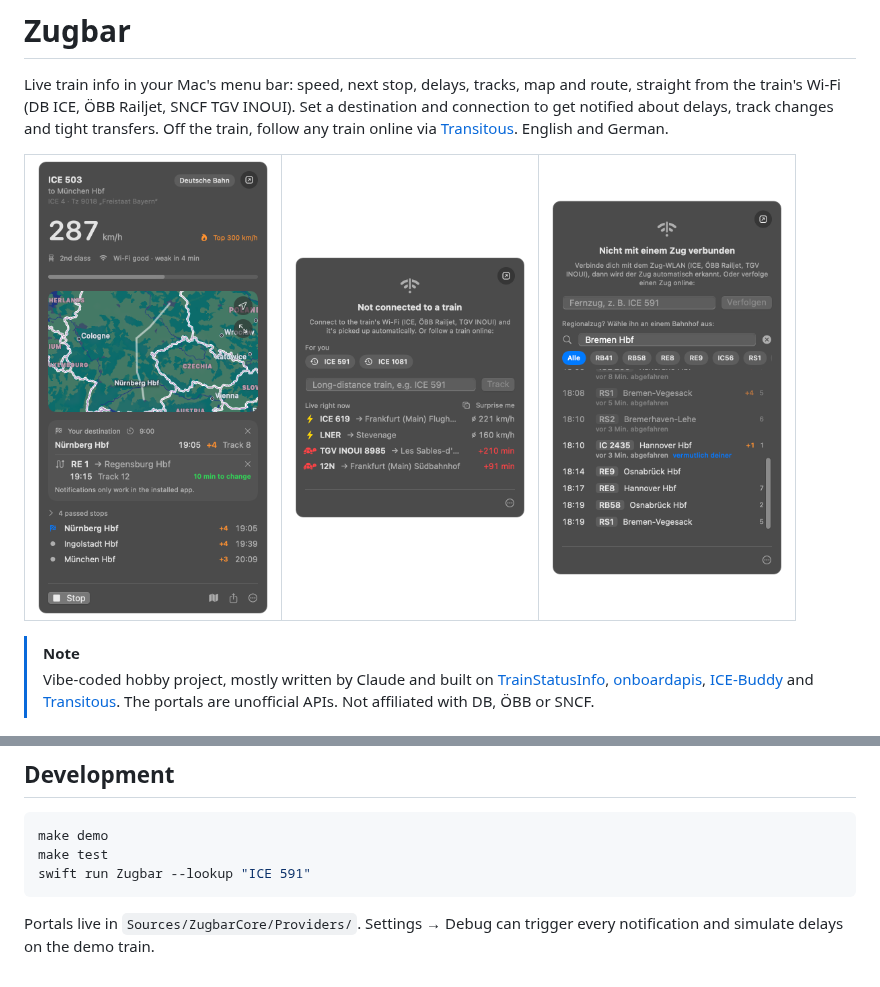
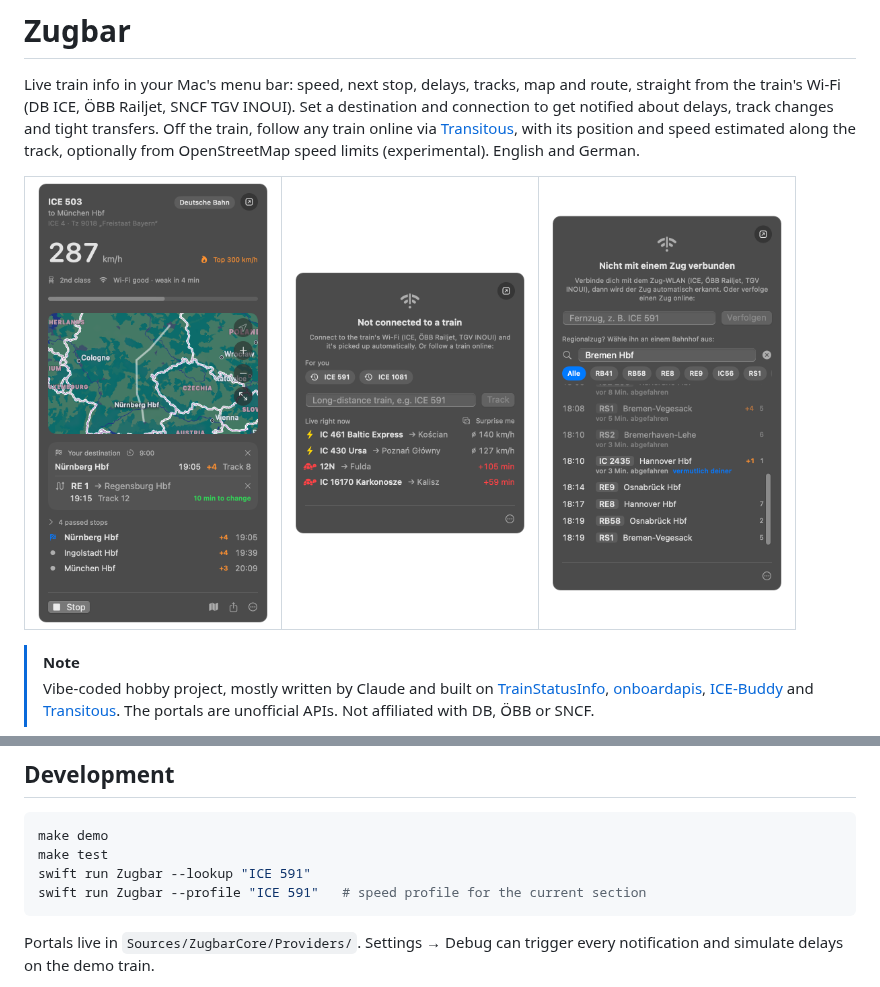
Before and after one commit to zuranihenry/zugbar, a Markdown page: README.md, 2 parts joined by grey strips. GitHub-like rendering; pictures changed too: docs/screenshots/panel-discover.png, docs/screenshots/panel-ice-dark.png.

````diff
--- a/README.md
+++ b/README.md
@@ -3,7 +3,8 @@
 Live train info in your Mac's menu bar: speed, next stop, delays, tracks, map and route, straight from the
 train's Wi-Fi (DB ICE, ÖBB Railjet, SNCF TGV INOUI). Set a destination and connection to get notified about
 delays, track changes and tight transfers. Off the train, follow any train online via
-[Transitous](https://transitous.org). English and German.
+[Transitous](https://transitous.org), with its position and speed estimated along the track, optionally from
+OpenStreetMap speed limits (experimental). English and German.
 
 <table>
   <tr>
@@ -36,6 +37,7 @@ Or build it: `make install`.
 make demo
 make test
 swift run Zugbar --lookup "ICE 591"
+swift run Zugbar --profile "ICE 591"   # speed profile for the current section
 ```
 
 Portals live in `Sources/ZugbarCore/Providers/`. Settings → Debug can trigger every notification and simulate
````
Also changed, not shown: 6 other files.
